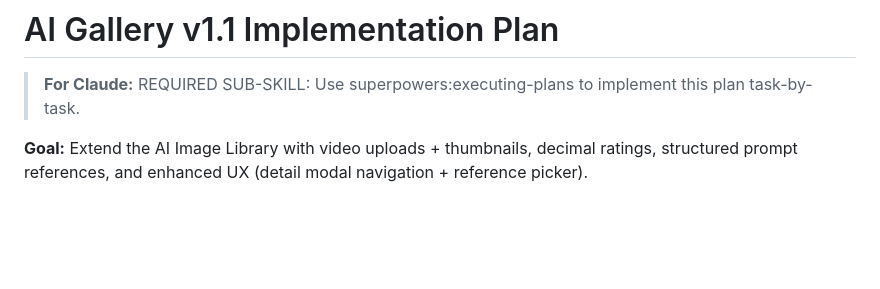
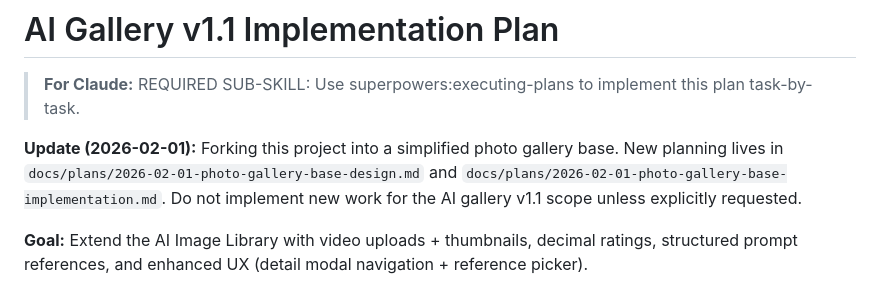
Before and after one commit to buildmesh/aiimglib, a Markdown page: docs/plans/2025-11-17-ai-gallery-v1.1-implementation.md, the part around the change. GitHub-like rendering; blank space fills up the shorter version.

Commit message:
Create design and plans for fork - creating a basic photo gallery app for use as a basis for other apps.

```diff
--- a/docs/plans/2025-11-17-ai-gallery-v1.1-implementation.md
+++ b/docs/plans/2025-11-17-ai-gallery-v1.1-implementation.md
@@ -1,6 +1,8 @@
 # AI Gallery v1.1 Implementation Plan
 
 > **For Claude:** REQUIRED SUB-SKILL: Use superpowers:executing-plans to implement this plan task-by-task.
+
+**Update (2026-02-01):** Forking this project into a simplified photo gallery base. New planning lives in `docs/plans/2026-02-01-photo-gallery-base-design.md` and `docs/plans/2026-02-01-photo-gallery-base-implementation.md`. Do not implement new work for the AI gallery v1.1 scope unless explicitly requested.
 
 **Goal:** Extend the AI Image Library with video uploads + thumbnails, decimal ratings, structured prompt references, and enhanced UX (detail modal navigation + reference picker).
 
```
Also changed, not shown: docs/plans/2026-02-01-photo-gallery-base-design.md (added, +64 -0 lines), docs/plans/2026-02-01-photo-gallery-base-implementation.md (added, +73 -0 lines).
